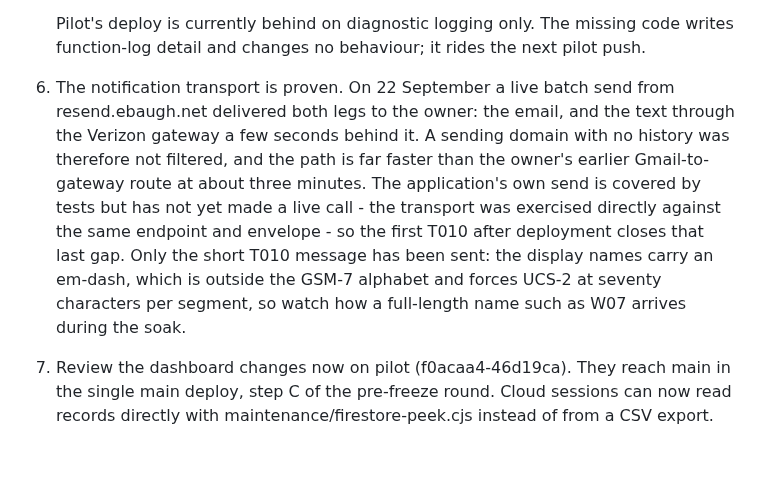
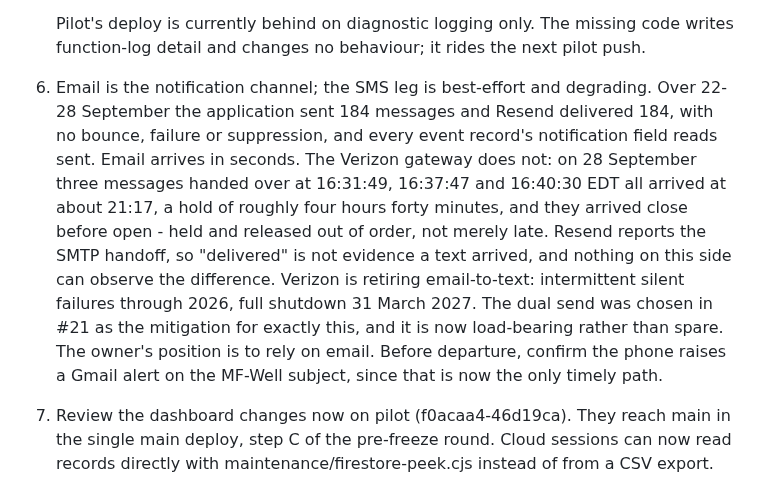
Before and after one commit to bobebaugh/well-pump-control, a Markdown page: CURRENT.md, the part around the change. GitHub-like rendering; blank space fills up the shorter version.

Commit message:
Record what the Verizon gateway actually does with a message
CURRENT claimed the transport was proven with the text arriving seconds
behind the email, from the single live send on 22 September. A week of
real traffic says otherwise, and a session reading the old line would
plan around a channel that does not exist.

Resend is not the problem: 184 sent, 184 delivered over 22-28 September,
no bounce or failure, and every event record reads sent. The gateway is.
Three messages handed over at 16:31:49, 16:37:47 and 16:40:30 EDT on 28
September all arrived about 21:17 - roughly four hours forty minutes -
and arrived close before open. Held and released out of order, not late.

Resend reports the SMTP handoff, so "delivered" never meant a text
arrived, and nothing on this side can see the difference. Verizon is
retiring email-to-text entirely by 31 March 2027, degrading meanwhile.
The dual send #21 chose for this contingency is now the working channel
rather than the spare.

The timestamp that would make a late, reordered text self-dating goes to
FUTURE, unbuilt: it revisits a settled message spec, and it is only worth
doing if the SMS leg is still wanted.

Co-Authored-By: Claude Opus 5 <noreply@anthropic.com>
Claude-Session: https://claude.ai/code/session_01WaTe5gak486TEuMF3us2xk

```diff
--- a/CURRENT.md
+++ b/CURRENT.md
@@ -349,16 +349,19 @@ that lets a web restart arrive within its 45-second lifetime, and the 30-second
 
    Pilot's deploy is currently behind on diagnostic logging only. The missing code
    writes function-log detail and changes no behaviour; it rides the next pilot push.
-6. The notification transport is proven. On 22 September a live batch send from
-   resend.ebaugh.net delivered both legs to the owner: the email, and the text through
-   the Verizon gateway a few seconds behind it. A sending domain with no history was
-   therefore not filtered, and the path is far faster than the owner's earlier
-   Gmail-to-gateway route at about three minutes. The application's own send is covered
-   by tests but has not yet made a live call - the transport was exercised directly
-   against the same endpoint and envelope - so the first T010 after deployment closes
-   that last gap. Only the short T010 message has been sent: the display names carry an
-   em-dash, which is outside the GSM-7 alphabet and forces UCS-2 at seventy characters
-   per segment, so watch how a full-length name such as W07 arrives during the soak.
+6. Email is the notification channel; the SMS leg is best-effort and degrading. Over
+   22-28 September the application sent 184 messages and Resend delivered 184, with no
+   bounce, failure or suppression, and every event record's notification field reads
+   sent. Email arrives in seconds. The Verizon gateway does not: on 28 September three
+   messages handed over at 16:31:49, 16:37:47 and 16:40:30 EDT all arrived at about
+   21:17, a hold of roughly four hours forty minutes, and they arrived close before
+   open - held and released out of order, not merely late. Resend reports the SMTP
+   handoff, so "delivered" is not evidence a text arrived, and nothing on this side can
+   observe the difference. Verizon is retiring email-to-text: intermittent silent
+   failures through 2026, full shutdown 31 March 2027. The dual send was chosen in #21
+   as the mitigation for exactly this, and it is now load-bearing rather than spare.
+   The owner's position is to rely on email. Before departure, confirm the phone raises
+   a Gmail alert on the MF-Well subject, since that is now the only timely path.
 
 7. Review the dashboard changes now on pilot (f0acaa4-46d19ca). They reach main in the
    single main deploy, step C of the pre-freeze round. Cloud sessions can now read records directly with
```
Also changed, not shown: FUTURE.md (+8 -0 lines).
